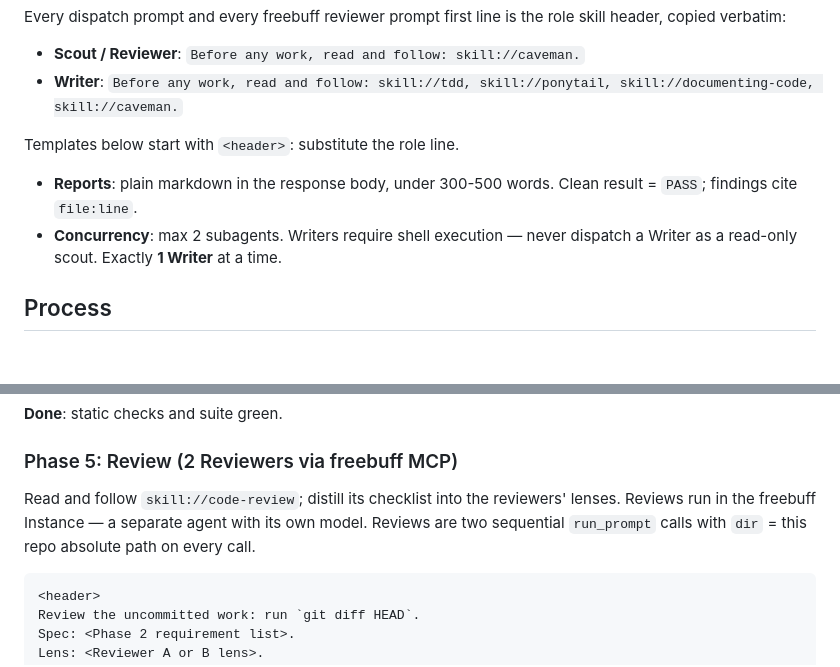
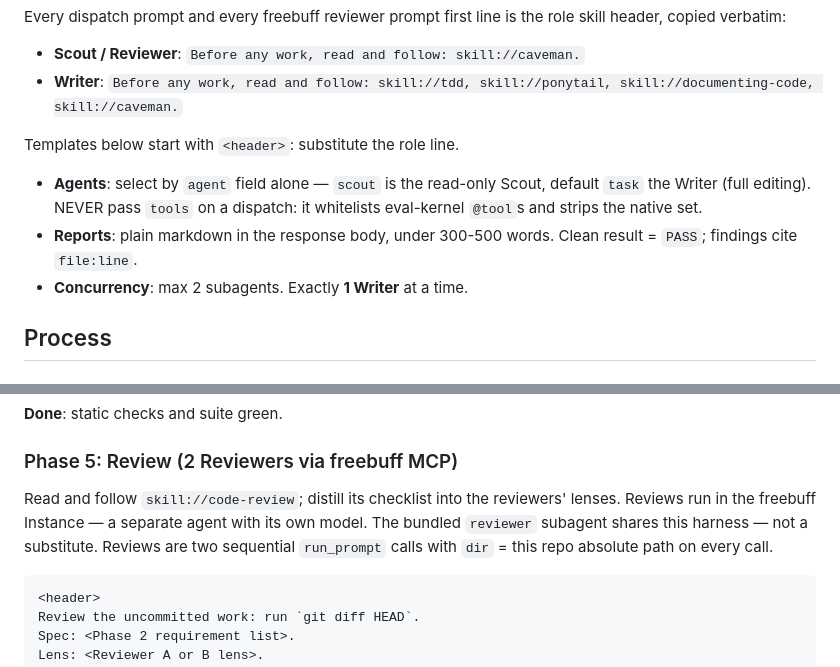
Before and after one commit to vadash/claude_skills, a Markdown page: _universal/implement-freebuff/SKILL.md, 2 parts joined by grey strips. Drawn GitHub-style.

Commit message:
Update skills

````diff
--- a/_universal/implement-freebuff/SKILL.md
+++ b/_universal/implement-freebuff/SKILL.md
@@ -19,8 +19,9 @@ Every dispatch prompt and every freebuff reviewer prompt first line is the role
 
 Templates below start with `<header>`: substitute the role line.
 
+- **Agents**: select by `agent` field alone — `scout` is the read-only Scout, default `task` the Writer (full editing). NEVER pass `tools` on a dispatch: it whitelists eval-kernel `@tool`s and strips the native set.
 - **Reports**: plain markdown in the response body, under 300-500 words. Clean result = `PASS`; findings cite `file:line`.
-- **Concurrency**: max 2 subagents. Writers require shell execution — never dispatch a Writer as a read-only scout. Exactly **1 Writer** at a time.
+- **Concurrency**: max 2 subagents. Exactly **1 Writer** at a time.
 
 ## Process
 
@@ -78,7 +79,7 @@ Failures: trivial fixes the Orchestrator does directly; else one Writer fixer wi
 
 ### Phase 5: Review (2 Reviewers via freebuff MCP)
 
-Read and follow `skill://code-review`; distill its checklist into the reviewers' lenses. Reviews run in the freebuff Instance — a separate agent with its own model. Reviews are two sequential `run_prompt` calls with `dir` = this repo absolute path on every call.
+Read and follow `skill://code-review`; distill its checklist into the reviewers' lenses. Reviews run in the freebuff Instance — a separate agent with its own model. The bundled `reviewer` subagent shares this harness — not a substitute. Reviews are two sequential `run_prompt` calls with `dir` = this repo absolute path on every call.
 
 ```markdown
 <header>
````
Also changed, not shown: _universal/implement-agents/SKILL.md (+3 -2 lines).
